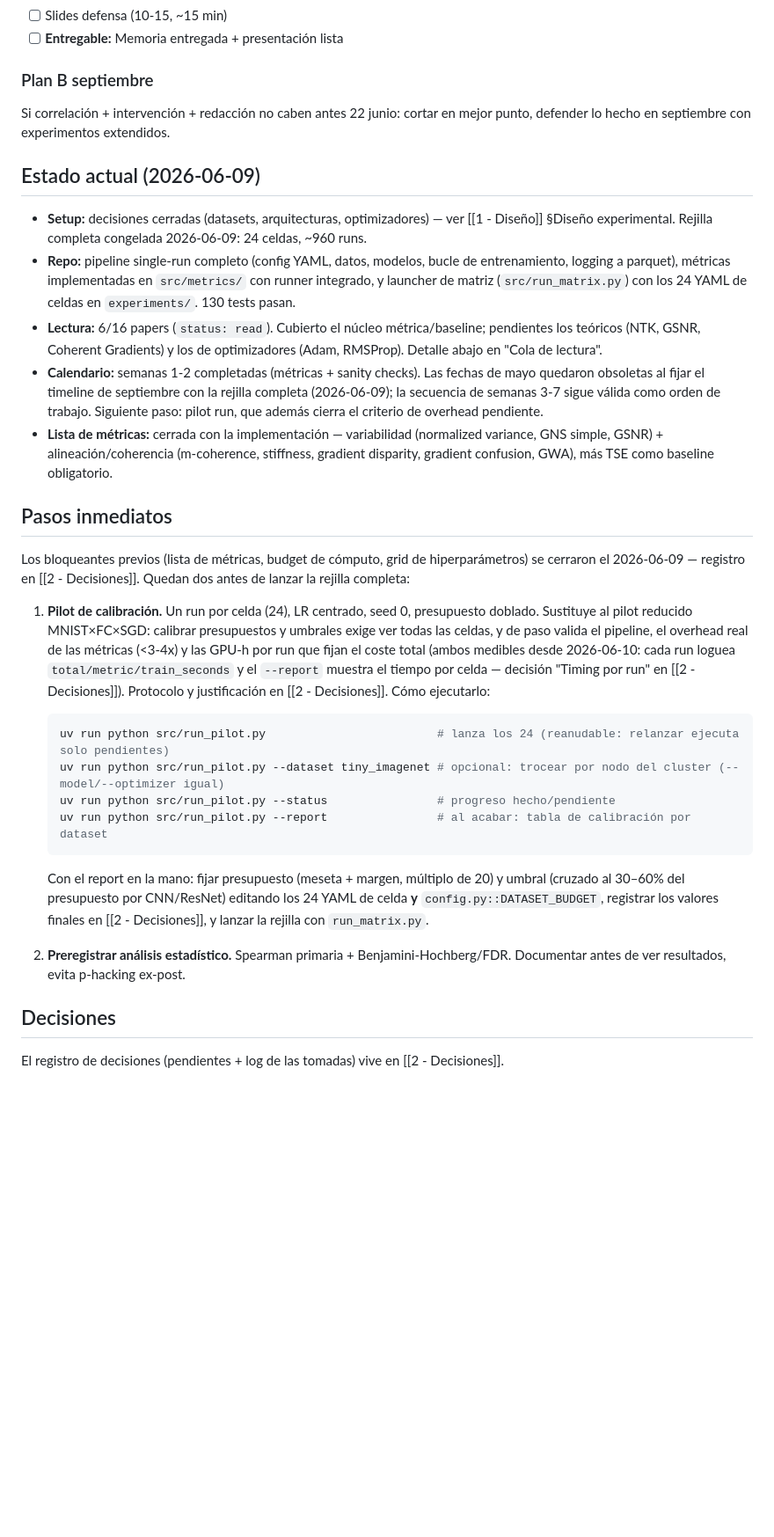
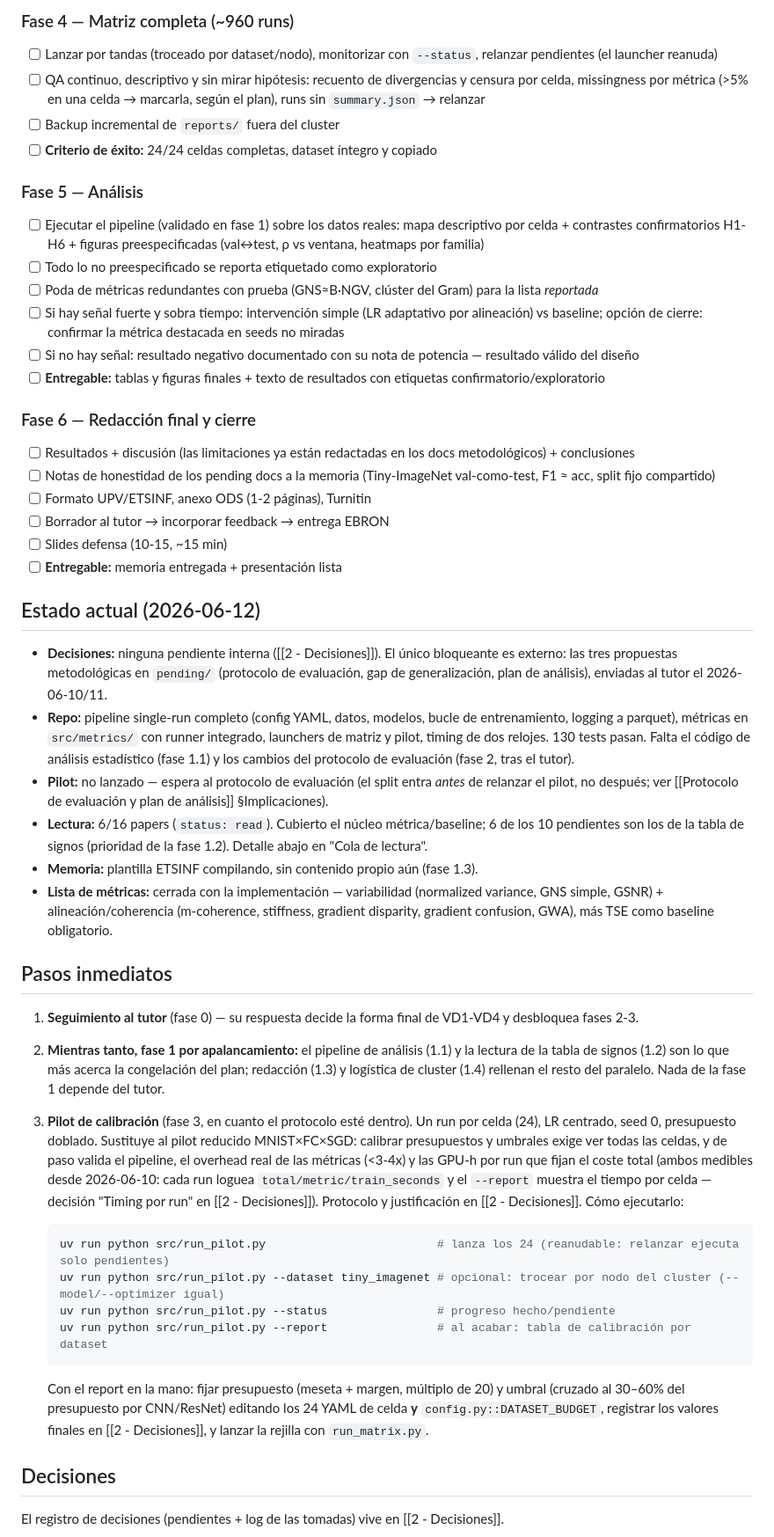
Before and after one commit to LaiqianDS/gradient-alignment, a Markdown page: docs/research/3 - Progreso.md, the part around one of its changes. Shown at 88% size. GitHub-like rendering; blank space fills up the shorter version.

````diff
--- a/docs/research/3 - Progreso.md
+++ b/docs/research/3 - Progreso.md
@@ -51,22 +63,42 @@
+### Fase 4 — Matriz completa (~960 runs)
+
+- [ ] Lanzar por tandas (troceado por dataset/nodo), monitorizar con `--status`, relanzar pendientes (el launcher reanuda)
+- [ ] QA continuo, descriptivo y sin mirar hipótesis: recuento de divergencias y censura por celda, missingness por métrica (>5% en una celda → marcarla, según el plan), runs sin `summary.json` → relanzar
+- [ ] Backup incremental de `reports/` fuera del cluster
+- [ ] **Criterio de éxito:** 24/24 celdas completas, dataset íntegro y copiado
+
+### Fase 5 — Análisis
+
+- [ ] Ejecutar el pipeline (validado en fase 1) sobre los datos reales: mapa descriptivo por celda + contrastes confirmatorios H1-H6 + figuras preespecificadas (val↔test, ρ vs ventana, heatmaps por familia)
+- [ ] Todo lo no preespecificado se reporta etiquetado como exploratorio
+- [ ] Poda de métricas redundantes con prueba (GNS≈B·NGV, clúster del Gram) para la lista *reportada*
+- [ ] Si hay señal fuerte y sobra tiempo: intervención simple (LR adaptativo por alineación) vs baseline; opción de cierre: confirmar la métrica destacada en seeds no miradas
+- [ ] Si no hay señal: resultado negativo documentado con su nota de potencia — resultado válido del diseño
+- [ ] **Entregable:** tablas y figuras finales + texto de resultados con etiquetas confirmatorio/exploratorio
+
+### Fase 6 — Redacción final y cierre
+
+- [ ] Resultados + discusión (las limitaciones ya están redactadas en los docs metodológicos) + conclusiones
+- [ ] Notas de honestidad de los pending docs a la memoria (Tiny-ImageNet val-como-test, F1 ≈ acc, split fijo compartido)
+- [ ] Formato UPV/ETSINF, anexo ODS (1-2 páginas), Turnitin
+- [ ] Borrador al tutor → incorporar feedback → entrega EBRON
 - [ ] Slides defensa (10-15, ~15 min)
-- [ ] **Entregable:** Memoria entregada + presentación lista
+- [ ] **Entregable:** memoria entregada + presentación lista
 
-### Plan B septiembre
-Si correlación + intervención + redacción no caben antes 22 junio: cortar en mejor punto, defender lo hecho en septiembre con experimentos extendidos.
+## Estado actual (2026-06-12)
 
-## Estado actual (2026-06-09)
-
-- **Setup:** decisiones cerradas (datasets, arquitecturas, optimizadores) — ver [[1 - Diseño]] §Diseño experimental. Rejilla completa congelada 2026-06-09: 24 celdas, ~960 runs.
-- **Repo:** pipeline single-run completo (config YAML, datos, modelos, bucle de entrenamiento, logging a parquet), métricas implementadas en `src/metrics/` con runner integrado, y launcher de matriz (`src/run_matrix.py`) con los 24 YAML de celdas en `experiments/`. 130 tests pasan.
-- **Lectura:** 6/16 papers (`status: read`). Cubierto el núcleo métrica/baseline; pendientes los teóricos (NTK, GSNR, Coherent Gradients) y los de optimizadores (Adam, RMSProp). Detalle abajo en "Cola de lectura".
-- **Calendario:** semanas 1-2 completadas (métricas + sanity checks). Las fechas de mayo quedaron obsoletas al fijar el timeline de septiembre con la rejilla completa (2026-06-09); la secuencia de semanas 3-7 sigue válida como orden de trabajo. Siguiente paso: pilot run, que además cierra el criterio de overhead pendiente.
+- **Decisiones:** ninguna pendiente interna ([[2 - Decisiones]]). El único bloqueante es externo: las tres propuestas metodológicas en `pending/` (protocolo de evaluación, gap de generalización, plan de análisis), enviadas al tutor el 2026-06-10/11.
+- **Repo:** pipeline single-run completo (config YAML, datos, modelos, bucle de entrenamiento, logging a parquet), métricas en `src/metrics/` con runner integrado, launchers de matriz y pilot, timing de dos relojes. 130 tests pasan. Falta el código de análisis estadístico (fase 1.1) y los cambios del protocolo de evaluación (fase 2, tras el tutor).
+- **Pilot:** no lanzado — espera al protocolo de evaluación (el split entra *antes* de relanzar el pilot, no después; ver [[Protocolo de evaluación y plan de análisis]] §Implicaciones).
+- **Lectura:** 6/16 papers (`status: read`). Cubierto el núcleo métrica/baseline; 6 de los 10 pendientes son los de la tabla de signos (prioridad de la fase 1.2). Detalle abajo en "Cola de lectura".
+- **Memoria:** plantilla ETSINF compilando, sin contenido propio aún (fase 1.3).
 - **Lista de métricas:** cerrada con la implementación — variabilidad (normalized variance, GNS simple, GSNR) + alineación/coherencia (m-coherence, stiffness, gradient disparity, gradient confusion, GWA), más TSE como baseline obligatorio.
 
 ## Pasos inmediatos
 
-Los bloqueantes previos (lista de métricas, budget de cómputo, grid de hiperparámetros) se cerraron el 2026-06-09 — registro en [[2 - Decisiones]]. Quedan dos antes de lanzar la rejilla completa:
-
-1. **Pilot de calibración.** Un run por celda (24), LR centrado, seed 0, presupuesto doblado. Sustituye al pilot reducido MNIST×FC×SGD: calibrar presupuestos y umbrales exige ver todas las celdas, y de paso valida el pipeline, el overhead real de las métricas (<3-4x) y las GPU-h por run que fijan el coste total (ambos medibles desde 2026-06-10: cada run loguea `total/metric/train_seconds` y el `--report` muestra el tiempo por celda — decisión "Timing por run" en [[2 - Decisiones]]). Protocolo y justificación en [[2 - Decisiones]]. Cómo ejecutarlo:
+1. **Seguimiento al tutor** (fase 0) — su respuesta decide la forma final de VD1-VD4 y desbloquea fases 2-3.
+2. **Mientras tanto, fase 1 por apalancamiento:** el pipeline de análisis (1.1) y la lectura de la tabla de signos (1.2) son lo que más acerca la congelación del plan; redacción (1.3) y logística de cluster (1.4) rellenan el resto del paralelo. Nada de la fase 1 depende del tutor.
+3. **Pilot de calibración** (fase 3, en cuanto el protocolo esté dentro). Un run por celda (24), LR centrado, seed 0, presupuesto doblado. Sustituye al pilot reducido MNIST×FC×SGD: calibrar presupuestos y umbrales exige ver todas las celdas, y de paso valida el pipeline, el overhead real de las métricas (<3-4x) y las GPU-h por run que fijan el coste total (ambos medibles desde 2026-06-10: cada run loguea `total/metric/train_seconds` y el `--report` muestra el tiempo por celda — decisión "Timing por run" en [[2 - Decisiones]]). Protocolo y justificación en [[2 - Decisiones]]. Cómo ejecutarlo:
 
    ```bash
    uv run python src/run_pilot.py                         # lanza los 24 (reanudable: relanzar ejecuta solo pendientes)
@@ -76,7 +108,6 @@ Los bloqueantes previos (lista de métricas, budget de cómputo, grid de hiperpa
    ```
 
    Con el report en la mano: fijar presupuesto (meseta + margen, múltiplo de 20) y umbral (cruzado al 30–60% del presupuesto por CNN/ResNet) editando los 24 YAML de celda **y** `config.py::DATASET_BUDGET`, registrar los valores finales en [[2 - Decisiones]], y lanzar la rejilla con `run_matrix.py`.
-2. **Preregistrar análisis estadístico.** Spearman primaria + Benjamini-Hochberg/FDR. Documentar antes de ver resultados, evita p-hacking ex-post.
 
 
 ## Decisiones
````
Also changed, not shown: other parts of docs/research/3 - Progreso.md (+37 -25 lines).
